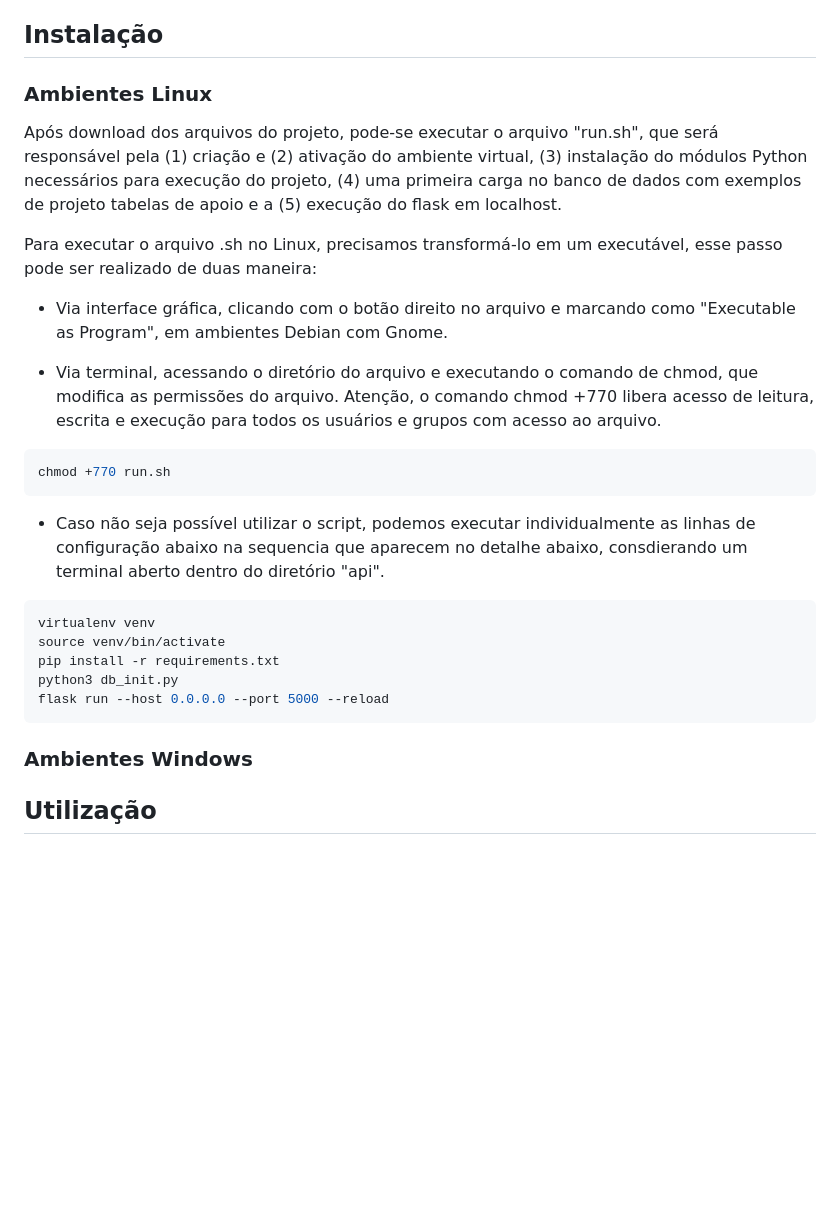
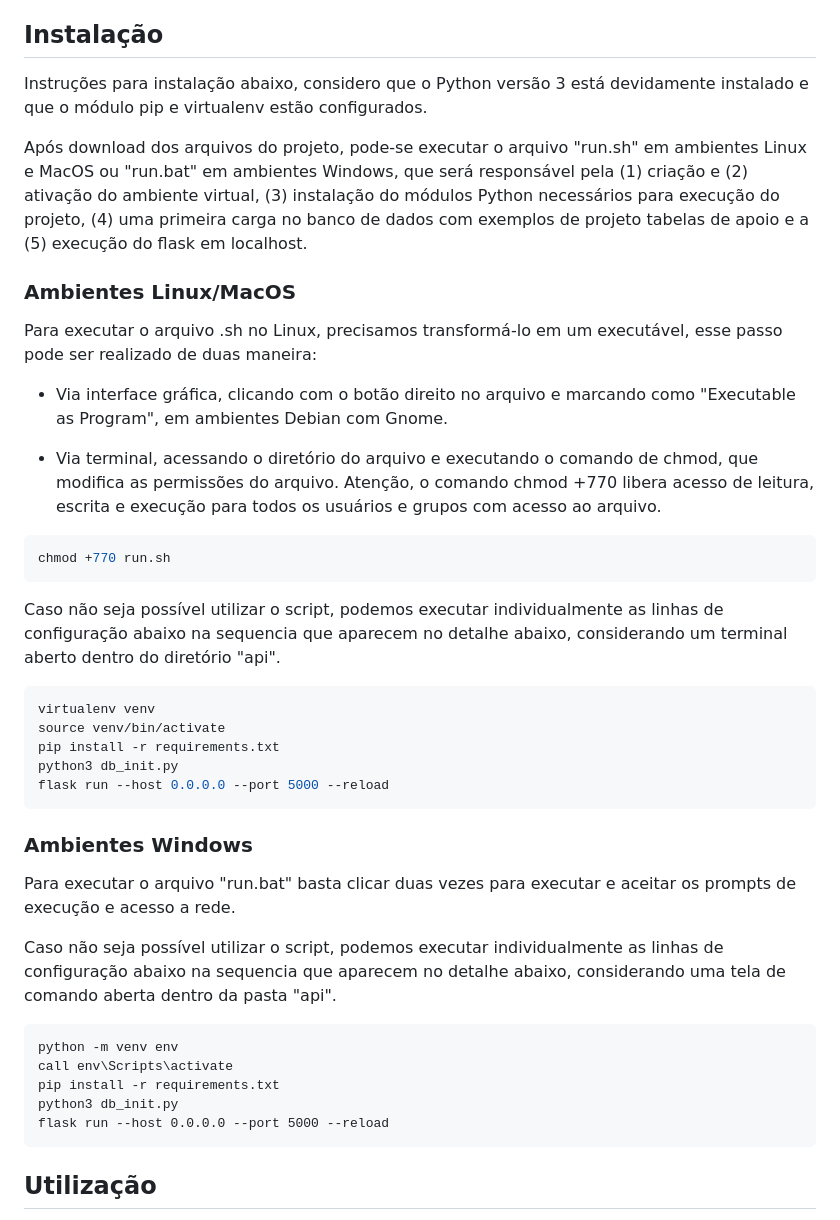
Before and after one commit to cphenrique/sprint1_mvp, a Markdown page: api/readme.md, the part around the change. GitHub-like rendering; blank space fills up the shorter version.

````diff
--- a/api/readme.md
+++ b/api/readme.md
@@ -21,9 +21,11 @@ GERPRO é uma ferramenta desenvolvida para auxiliar na gestão de projetos.
 
 ## Instalação
 
-### Ambientes Linux
+Instruções para instalação abaixo, considero que o Python versão 3 está devidamente instalado e que o módulo pip e virtualenv estão configurados.
 
-Após download dos arquivos do projeto, pode-se executar o arquivo "run.sh", que será responsável pela (1) criação e (2) ativação do ambiente virtual, (3) instalação do módulos Python necessários para execução do projeto, (4) uma primeira carga no banco de dados com exemplos de projeto tabelas de apoio e a (5) execução do flask em localhost.
+Após download dos arquivos do projeto, pode-se executar o arquivo "run.sh" em ambientes Linux e MacOS ou "run.bat" em ambientes Windows, que será responsável pela (1) criação e (2) ativação do ambiente virtual, (3) instalação do módulos Python necessários para execução do projeto, (4) uma primeira carga no banco de dados com exemplos de projeto tabelas de apoio e a (5) execução do flask em localhost.
+
+### Ambientes Linux/MacOS
 
 Para executar o arquivo .sh no Linux, precisamos transformá-lo em um executável, esse passo pode ser realizado de duas maneira:
 
@@ -35,7 +37,7 @@ Para executar o arquivo .sh no Linux, precisamos transformá-lo em um executáve
 chmod +770 run.sh
 ```
 
-- Caso não seja possível utilizar o script, podemos executar individualmente as linhas de configuração abaixo na sequencia que aparecem no detalhe abaixo, consdierando um terminal aberto dentro do diretório "api".
+Caso não seja possível utilizar o script, podemos executar individualmente as linhas de configuração abaixo na sequencia que aparecem no detalhe abaixo, considerando um terminal aberto dentro do diretório "api".
 
 ``` bash
 virtualenv venv
@@ -46,6 +48,18 @@ flask run --host 0.0.0.0 --port 5000 --reload
 ```
 
 ### Ambientes Windows
+
+Para executar o arquivo "run.bat" basta clicar duas vezes para executar e aceitar os prompts de execução e acesso a rede.
+
+Caso não seja possível utilizar o script, podemos executar individualmente as linhas de configuração abaixo na sequencia que aparecem no detalhe abaixo, considerando uma tela de comando aberta dentro da pasta "api".
+
+``` cmd
+python -m venv env
+call env\Scripts\activate
+pip install -r requirements.txt
+python3 db_init.py
+flask run --host 0.0.0.0 --port 5000 --reload
+```
 
 ## Utilização
 
````
